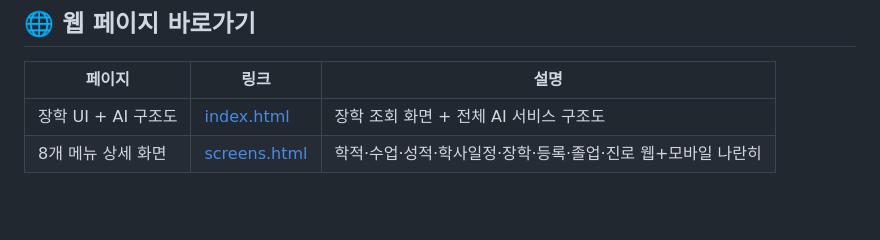
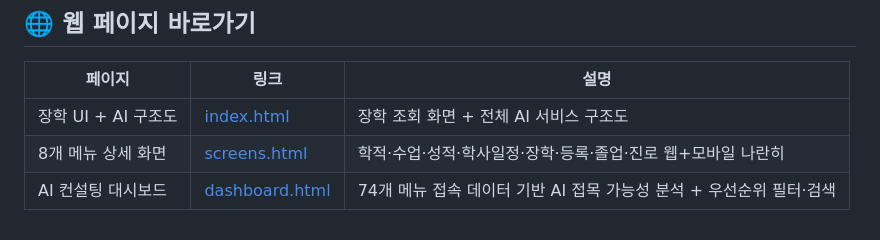
Before and after one commit to Leejongku/dankook-ai-academic-strategy, a Markdown page: README.md, the part around the change. GitHub-like rendering; blank space fills up the shorter version.

Commit message:
docs: 대시보드 링크 추가

```diff
--- a/README.md
+++ b/README.md
@@ -133,3 +133,4 @@
 |--------|------|------|
 | 장학 UI + AI 구조도 | [index.html](https://leejongku.github.io/dankook-ai-academic-strategy/) | 장학 조회 화면 + 전체 AI 서비스 구조도 |
 | 8개 메뉴 상세 화면 | [screens.html](https://leejongku.github.io/dankook-ai-academic-strategy/screens.html) | 학적·수업·성적·학사일정·장학·등록·졸업·진로 웹+모바일 나란히 |
+| AI 컨설팅 대시보드 | [dashboard.html](https://leejongku.github.io/dankook-ai-academic-strategy/dashboard.html) | 74개 메뉴 접속 데이터 기반 AI 접목 가능성 분석 + 우선순위 필터·검색 |
```
